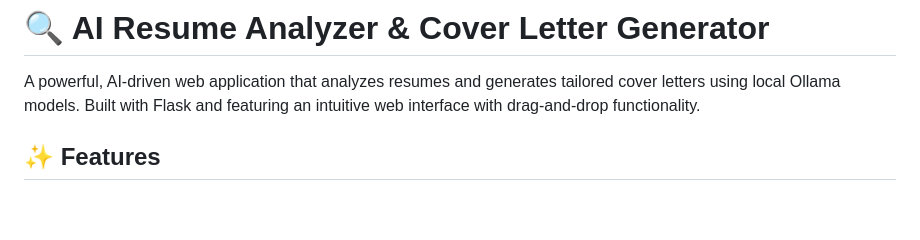
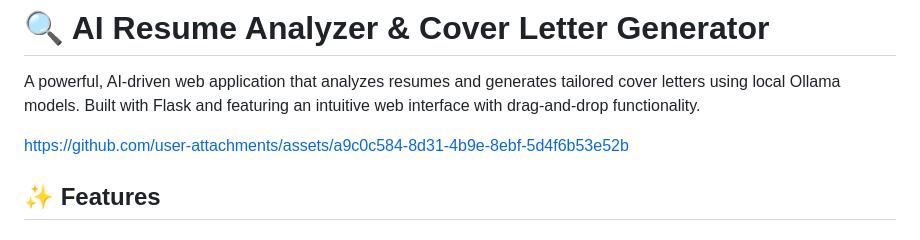
Before and after one commit to arjunthilak05/Ai-resume-analyser-, a Markdown page: README.md, the part around the change. Drawn GitHub-style; blank space fills up the shorter version.

```diff
--- a/README.md
+++ b/README.md
@@ -1,6 +1,12 @@
 # 🔍 AI Resume Analyzer & Cover Letter Generator
 
 A powerful, AI-driven web application that analyzes resumes and generates tailored cover letters using local Ollama models. Built with Flask and featuring an intuitive web interface with drag-and-drop functionality.
+
+
+https://github.com/user-attachments/assets/a9c0c584-8d31-4b9e-8ebf-5d4f6b53e52b
+
+
+
 
 ## ✨ Features
 
```
